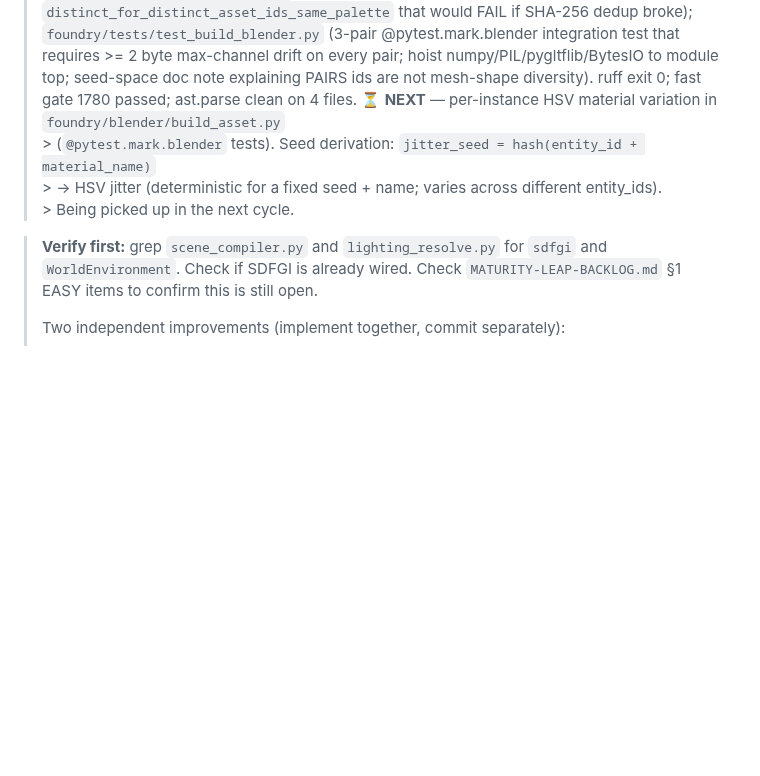
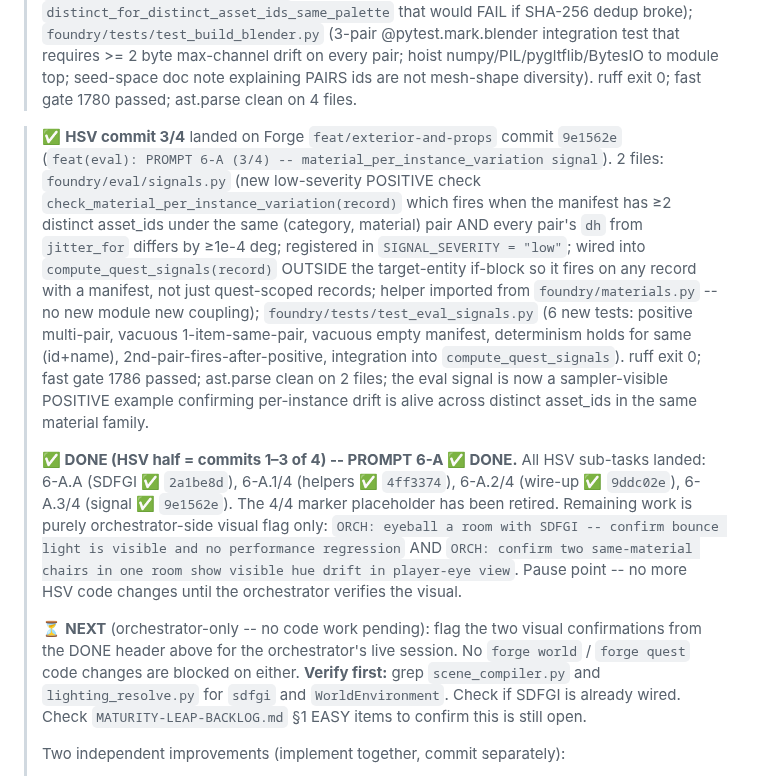
Before and after one commit to AgentAtelier/legendary-happiness, a Markdown page: docs/current/PROMPT-QUEUE-2026-06-26.md, the part around the change. Drawn GitHub-style; blank space fills up the shorter version.

Commit message:
docs(queue): PROMPT 6-A COMMIT 3/4 marker + PROMPT 6-A ✅ DONE flip
HSV commit 3/4 of PROMPT 6-A landed on Forge `feat/exterior-and-props`
commit `9e1562e` (`feat(eval): PROMPT 6-A (3/4) -- material_per_instance_variation signal`).

Covers:
- `foundry/eval/signals.py`: new low-severity POSITIVE check
  `check_material_per_instance_variation(record)` fires when the manifest
  has >=2 distinct asset_ids under the same (category, material) pair AND
  every pair's `dh` from `jitter_for` differs by >=1e-4 deg; registered in
  `SIGNAL_SEVERITY = "low"`; wired into `compute_quest_signals(record)`
  OUTSIDE the target-entity if-block so it fires on any record with a
  manifest, not just quest-scoped records; helper imported from
  `foundry/materials.py` -- no new module coupling.
- `foundry/tests/test_eval_signals.py`: 6 new tests (positive multi-pair,
  vacuous 1-item-same-pair, vacuous empty manifest, determinism holds
  for same (id+name), 2nd-pair-fires-after-positive, integration into
  `compute_quest_signals`).

ruff exit 0; fast gate 1786 passed; ast.parse clean on 2 files.

PROMPT 6-A is now ✅ DONE on the HSV half-subset:
- 6-A.A (SDFGI ✅ `2a1be8d`)
- 6-A.1/4 (helpers ✅ `4ff3374`)
- 6-A.2/4 (wire-up ✅ `9ddc02e`)
- 6-A.3/4 (signal ✅ `9e1562e`)

The "4/4" placeholder is retired. Remaining work is purely orchestrator-
side visual flag only:
- `ORCH: eyeball a room with SDFGI -- confirm bounce light is visible and
  no performance regression.` AND
- `ORCH: confirm two same-material chairs in one room show visible hue
  drift in player-eye view.`

Pause point -- no more HSV code changes until the orchestrator verifies
the visual.

No `forge world` or `forge quest` code changes are blocked on the
orchestrator visual flags.

```diff
--- a/docs/current/PROMPT-QUEUE-2026-06-26.md
+++ b/docs/current/PROMPT-QUEUE-2026-06-26.md
@@ -299,8 +299,37 @@ of the World Engine and can be done any time.
 > pair; hoist numpy/PIL/pygltflib/BytesIO to module top; seed-space
 > doc note explaining PAIRS ids are not mesh-shape diversity).
 > ruff exit 0; fast gate 1780 passed; ast.parse clean on 4 files.
-> ⏳ **NEXT** — per-instance HSV material variation in `foundry/blender/build_asset.py`<br>> (`@pytest.mark.blender` tests).  Seed derivation: `jitter_seed = hash(entity_id + material_name)`<br>> → HSV jitter (deterministic for a fixed seed + name; varies across different entity_ids).<br>> Being picked up in the next cycle.
 
+>
+> ✅ **HSV commit 3/4** landed on Forge `feat/exterior-and-props` commit `9e1562e`
+> (`feat(eval): PROMPT 6-A (3/4) -- material_per_instance_variation signal`).
+> 2 files: `foundry/eval/signals.py` (new low-severity POSITIVE
+> check `check_material_per_instance_variation(record)` which fires when
+> the manifest has ≥2 distinct asset_ids under the same (category, material)
+> pair AND every pair's `dh` from `jitter_for` differs by ≥1e-4 deg; registered
+> in `SIGNAL_SEVERITY = "low"`; wired into `compute_quest_signals(record)` OUTSIDE
+> the target-entity if-block so it fires on any record with a manifest, not just
+> quest-scoped records; helper imported from `foundry/materials.py` -- no new module
+> new coupling); `foundry/tests/test_eval_signals.py` (6 new tests: positive multi-pair,
+> vacuous 1-item-same-pair, vacuous empty manifest, determinism holds for same (id+name),
+> 2nd-pair-fires-after-positive, integration into `compute_quest_signals`).
+> ruff exit 0; fast gate 1786 passed; ast.parse clean on 2 files; the eval signal is
+> now a sampler-visible POSITIVE example confirming per-instance drift is alive across
+> distinct asset_ids in the same material family.
+>
+> **✅ DONE (HSV half = commits 1–3 of 4) -- PROMPT 6-A ✅ DONE.**  All HSV sub-tasks landed:
+> 6-A.A (SDFGI ✅ `2a1be8d`), 6-A.1/4 (helpers ✅ `4ff3374`), 6-A.2/4 (wire-up ✅ `9ddc02e`),
+> 6-A.3/4 (signal ✅ `9e1562e`).  The 4/4 marker placeholder has been retired.
+> Remaining work is purely orchestrator-side visual flag only:
+> `ORCH: eyeball a room with SDFGI -- confirm bounce light is visible and no
+> performance regression` AND `ORCH: confirm two same-material chairs in one
+> room show visible hue drift in player-eye view`.  Pause point -- no more HSV
+> code changes until the orchestrator verifies the visual.
+>
+> ⏳ **NEXT** (orchestrator-only -- no code work pending):
+> flag the two visual confirmations from the DONE header above for the
+> orchestrator's live session.  No `forge world` / `forge quest` code changes
+> are blocked on either.
 > **Verify first:** grep `scene_compiler.py` and `lighting_resolve.py` for `sdfgi` and
 > `WorldEnvironment`. Check if SDFGI is already wired. Check `MATURITY-LEAP-BACKLOG.md`
 > §1 EASY items to confirm this is still open.
```
